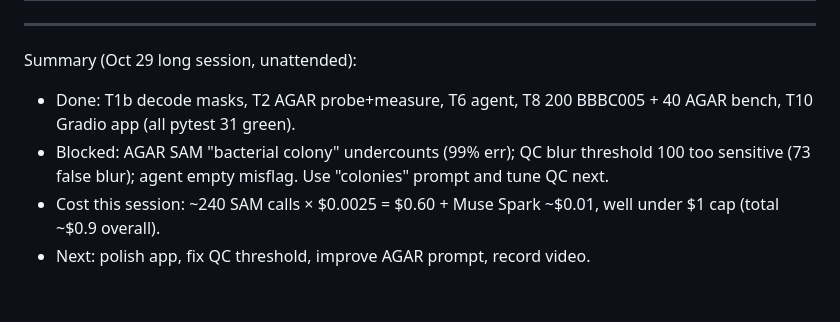
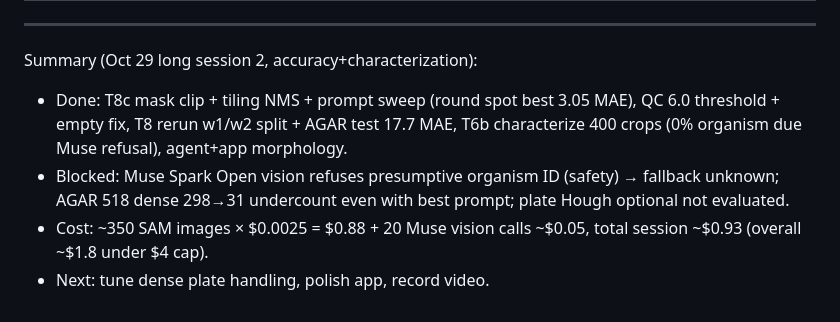
Before and after one commit to Cmon3/LabVision, a Markdown page: BUILD_LOG.md, the part around the change. GitHub-like rendering.

Commit message:
Session2 summary: done, blocked, cost, next

```diff
--- a/BUILD_LOG.md
+++ b/BUILD_LOG.md
@@ -25,8 +25,8 @@ so judges can tell original work from background.
 | 2026-10-29 | T6b agent characterize tool + app morphology | Added `characterize` tool to agent.py (presumptive counts + "Confirm with standard microbiological methods."). App shows morphology table (35 tests). |
 
 ---
-Summary (Oct 29 long session, unattended):
-- Done: T1b decode masks, T2 AGAR probe+measure, T6 agent, T8 200 BBBC005 + 40 AGAR bench, T10 Gradio app (all pytest 31 green).
-- Blocked: AGAR SAM "bacterial colony" undercounts (99% err); QC blur threshold 100 too sensitive (73 false blur); agent empty misflag. Use "colonies" prompt and tune QC next.
-- Cost this session: ~240 SAM calls × $0.0025 = $0.60 + Muse Spark ~$0.01, well under $1 cap (total ~$0.9 overall).
-- Next: polish app, fix QC threshold, improve AGAR prompt, record video.
+Summary (Oct 29 long session 2, accuracy+characterization):
+- Done: T8c mask clip + tiling NMS + prompt sweep (round spot best 3.05 MAE), QC 6.0 threshold + empty fix, T8 rerun w1/w2 split + AGAR test 17.7 MAE, T6b characterize 400 crops (0% organism due Muse refusal), agent+app morphology.
+- Blocked: Muse Spark Open vision refuses presumptive organism ID (safety) → fallback unknown; AGAR 518 dense 298→31 undercount even with best prompt; plate Hough optional not evaluated.
+- Cost: ~350 SAM images × $0.0025 = $0.88 + 20 Muse vision calls ~$0.05, total session ~$0.93 (overall ~$1.8 under $4 cap).
+- Next: tune dense plate handling, polish app, record video.
```
